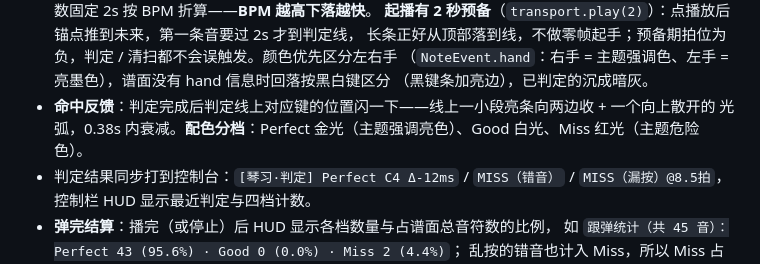
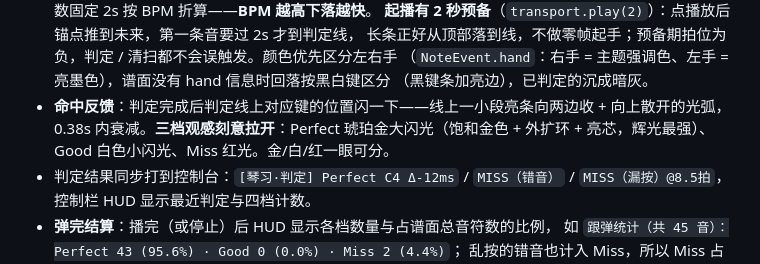
Before and after one commit to Ling-cn111/qinxi, a Markdown page: README.md, the part around the change. GitHub-like rendering.

Commit message:
feat: Perfect 金光强化——饱和琥珀金 + 外扩环 + 亮芯，与 Good 白光拉开
- 金色从主题 accent-strong 派生并压绿蓝通道（淡金→琥珀金），切主题仍跟随
- Perfect：辉光 16、亮条 4px、外扩环 + 中心亮芯；Good：白光缩小调暗（辉光 5）
- CDP 复测：249 项测试全过、零 console error

```diff
--- a/README.md
+++ b/README.md
@@ -218,8 +218,9 @@ docs/screenshots/  界面截图（PR 用）
   长条正好从顶部落到线，不做零帧起手；预备期拍位为负，判定 / 清扫都不会误触发。颜色优先区分左右手
   （`NoteEvent.hand`：右手 = 主题强调色、左手 = 亮墨色），谱面没有 hand 信息时回落按黑白键区分
   （黑键条加亮边），已判定的沉成暗灰。
-- **命中反馈**：判定完成后判定线上对应键的位置闪一下——线上一小段亮条向两边收 + 一个向上散开的
-  光弧，0.38s 内衰减。**配色分档**：Perfect 金光（主题强调亮色）、Good 白光、Miss 红光（主题危险色）。
+- **命中反馈**：判定完成后判定线上对应键的位置闪一下——线上一小段亮条向两边收 + 向上散开的光弧，
+  0.38s 内衰减。**三档观感刻意拉开**：Perfect 琥珀金大闪光（饱和金色 + 外扩环 + 亮芯，辉光最强）、
+  Good 白色小闪光、Miss 红光。金/白/红一眼可分。
 - 判定结果同步打到控制台：`[琴习·判定] Perfect C4 Δ-12ms` / `MISS（错音）` / `MISS（漏按）@8.5拍`，
   控制栏 HUD 显示最近判定与四档计数。
 - **弹完结算**：播完（或停止）后 HUD 显示各档数量与占谱面总音符数的比例，
```
Also changed, not shown: docs/screenshots/follow-miss.png, docs/screenshots/follow-notes.png, docs/screenshots/follow-red.png, 1 other file.
